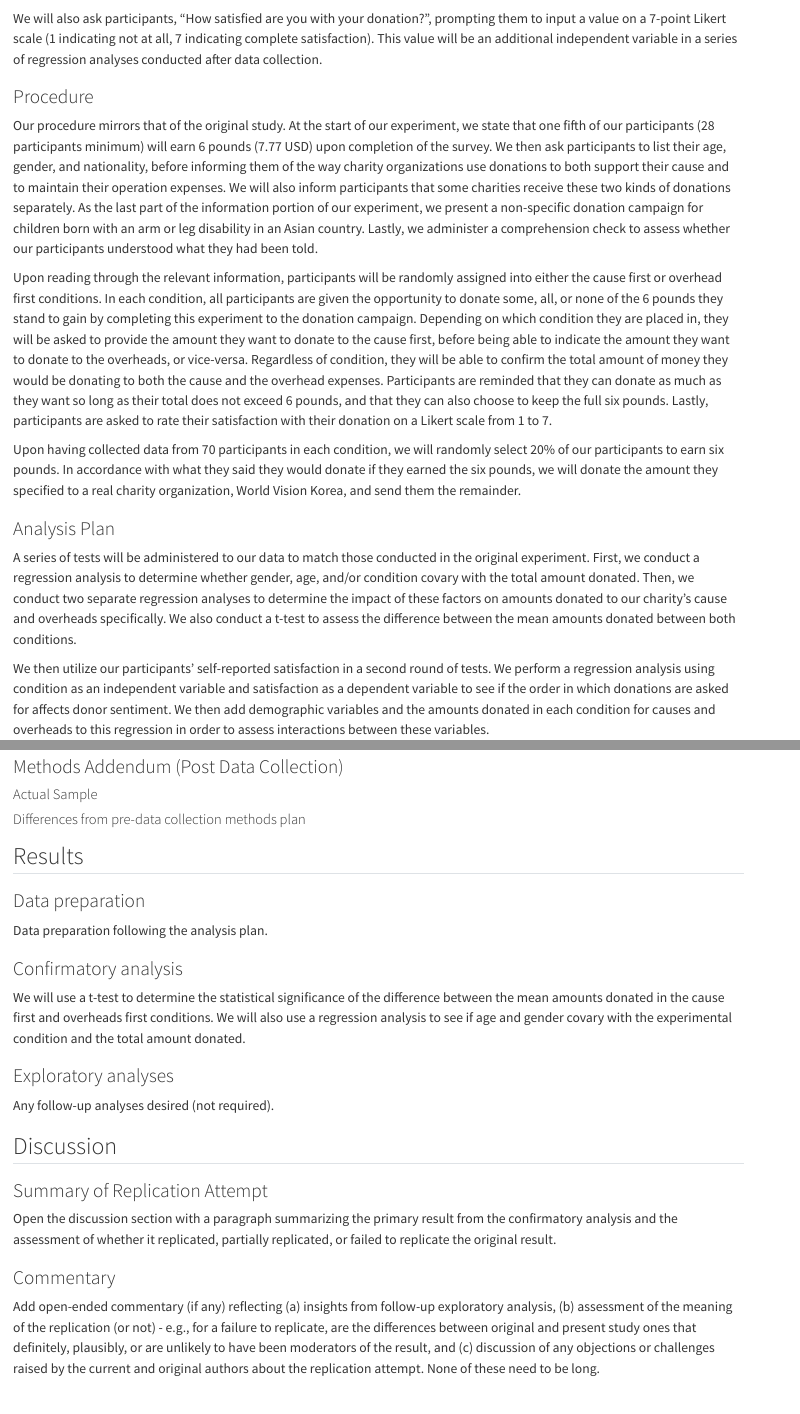
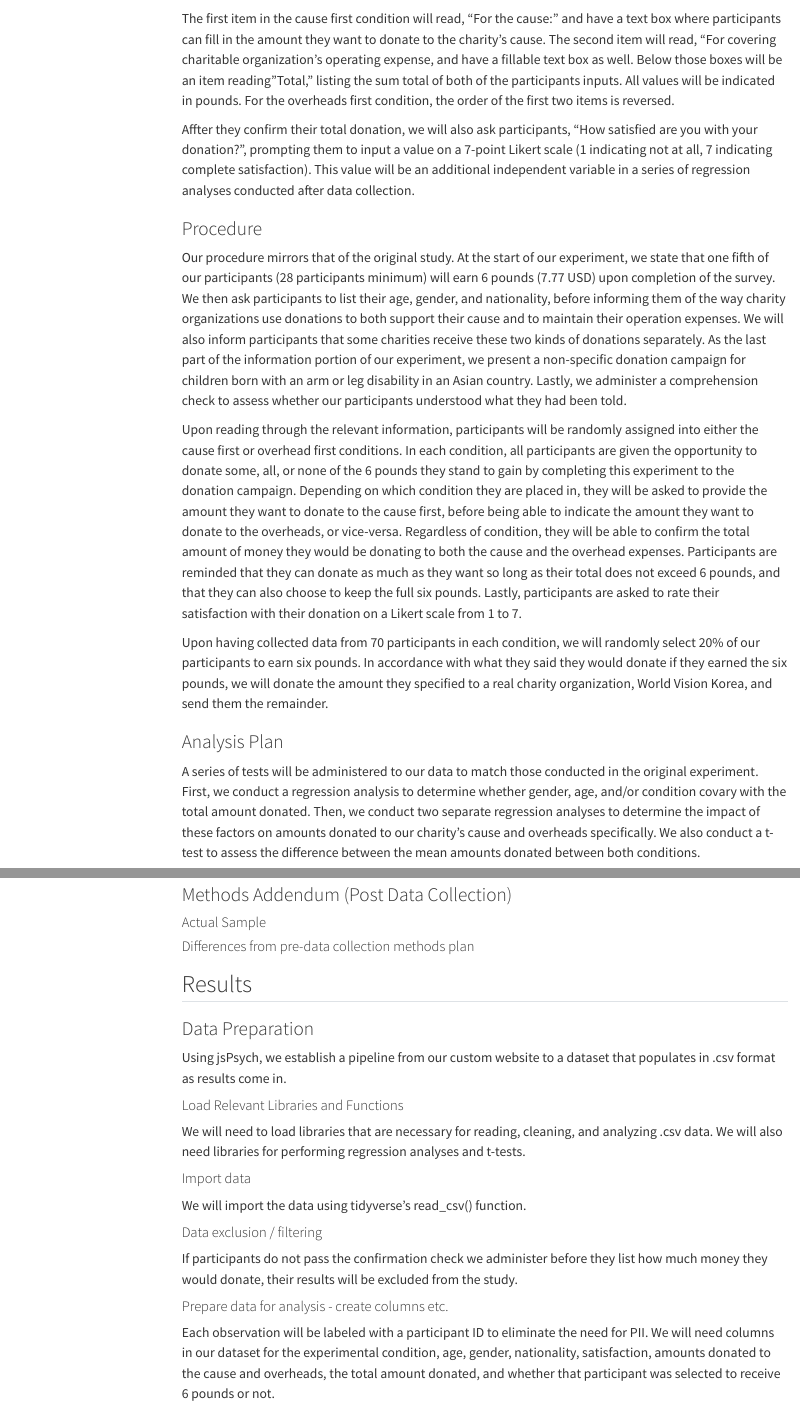
Before and after one commit to willdemelo/Replication_Study_Suk2023, a Quarto document (writeup/writeup_will_de_melo.qmd): the page in a window 1100 px wide, from 1060 px down before the commit and from 1140 px down after it, and a second part further down, joined at a grey line. Rendered offline with R 4.5, knitr and Pandoc in place of Quarto, with nearby package versions; both versions are drawn in the output format of the newer one; menus at the side of the page are left out.

Commit message:
Updated writeup

````diff
--- a/writeup/writeup_will_de_melo.qmd
+++ b/writeup/writeup_will_de_melo.qmd
@@ -3,7 +3,7 @@ title: "Replication of Study 2 from Effects of donation collection methods on do
 author: "William de Melo (wdemelo@ucsd.edu)"
 date: "`r format(Sys.time(), '%B %d, %Y')`"
 format:
-  pdf:
+  html:
     toc: true
     toc_depth: 3
 ---
@@ -20,15 +20,15 @@ In the second of their three documented experiments, Suk and Mudita found that p
 
 ### Planned Sample
 
-We aim to collect data from at least 140 participants through crowdsourcing methods, to assure we have at least 70 participants in each of our two conditions.Our plan is to terminate data collection once this minimum is met. We also endeavor to recruit the majority of our participants from the UK, as this was also the case for Suk and Mudita's experiment, and a difference in nationality could present a confound. Other demographic information, such as age and gender, will not be controlled for.
+We aim to collect data from at least 140 participants through crowdsourcing methods, to assure we have at least 70 participants in each of our two conditions. Our plan is to terminate data collection once this minimum is met. We also endeavor to recruit the majority of our participants from the UK, as this was also the case for Suk and Mudita's experiment, and a difference in nationality could present a confound. Other demographic information, such as age and gender, will not be controlled for.
 
 ### Materials
 
 In order to conduct this experiment, we will create a custom website using jsPsych to administer surveys like the ones Suk and Mudita created. We will create one for the cause first, overheads second condition, like the one in Appendix C from the original study, and one for the overheads first, cause second condition, which reverses the order of the first two questions.
 
-![](https://lh7-rt.googleusercontent.com/docsz/AD_4nXf0f_udSlrlCnD8TzGz2L37jSqEa6a2XW9RSR7JQrqxYNpfx76TIoZlJ_5Z8uwj27ZnpDnexH--LMSFL4_AW6gvwSdMjkbduvA2ACJtiNGNraWMj7HiPQ4zc8kXUnBC6afKLQe2LdYFHjJFLEzrs9viwMn6?key=UAqFrNjJSWeCghvO2yePUA)
+The first item in the cause first condition will read, "For the cause:" and have a text box where participants can fill in the amount they want to donate to the charity's cause. The second item will read, "For covering charitable organization's operating expense, and have a fillable text box as well. Below those boxes will be an item reading "Total," listing the sum total of both of the participants inputs. All values will be indicated in pounds. For the overheads first condition, the order of the first two items is reversed.
 
-We will also ask participants, "How satisfied are you with your donation?", prompting them to input a value on a 7-point Likert scale (1 indicating not at all, 7 indicating complete satisfaction). This value will be an additional independent variable in a series of regression analyses conducted after data collection.
+Affter they confirm their total donation, we will also ask participants, "How satisfied are you with your donation?", prompting them to input a value on a 7-point Likert scale (1 indicating not at all, 7 indicating complete satisfaction). This value will be an additional independent variable in a series of regression analyses conducted after data collection.
 
 ### Procedure
 
@@ -56,30 +56,29 @@ The original experiment was administered as an optional continuation of an unrel
 
 ## Results
 
-### Data preparation
+### Data Preparation
 
-Data preparation following the analysis plan.
-
-```{r include=F}
-### Data Preparation
-#Using jsPsych, we establish a pipeline from our custom website to a dataset that populates in .csv format as results come in.
+Using jsPsych, we establish a pipeline from our custom website to a dataset that populates in .csv format as results come in.
 
 #### Load Relevant Libraries and Functions
-#We will need to load libraries that are necessary for reading, cleaning, and analyzing .csv data. We will also need libraries for performing regression analyses and t-tests.
+
+We will need to load libraries that are necessary for reading, cleaning, and analyzing .csv data. We will also need libraries for performing regression analyses and t-tests.
 
 #### Import data
-#We will import the data using tidyverse's read_csv() function.
+
+We will import the data using tidyverse's read_csv() function.
 
 #### Data exclusion / filtering
-#If participants do not pass the confirmation check we administer before they list how much money they would donate, their results will be excluded from the study.
+
+If participants do not pass the confirmation check we administer before they list how much money they would donate, their results will be excluded from the study.
 
 #### Prepare data for analysis - create columns etc.
-#Each observation will be labeled with a participant ID to eliminate the need for PII. We will need columns in our dataset for the experimental condition, age, gender, nationality, satisfaction, amounts donated to the cause and overheads, the total amount donated, and whether that participant was ssselected to receive 6 pounds or not.
-```
+
+Each observation will be labeled with a participant ID to eliminate the need for PII. We will need columns in our dataset for the experimental condition, age, gender, nationality, satisfaction, amounts donated to the cause and overheads, the total amount donated, and whether that participant was selected to receive 6 pounds or not.
 
 ### Confirmatory analysis
 
-We will use a t-test to determine the statistical significance of the difference between the mean amounts donated in the cause first and overheads first conditions. We will also use a regression analysis to see if age and gender covary with the experimental condition and the total amount donated.
+We will use a t-test to determine the statistical significance of the difference between the mean total amounts donated in the cause first and overheads first conditions. We will also use a regression analysis to see if age and gender covary with the experimental condition and the total amount donated.
 
 ### Exploratory analyses
 
````
Also changed, not shown: writeup/writeup_will_de_melo.qmd (4 more changed lines), 2 other files.
